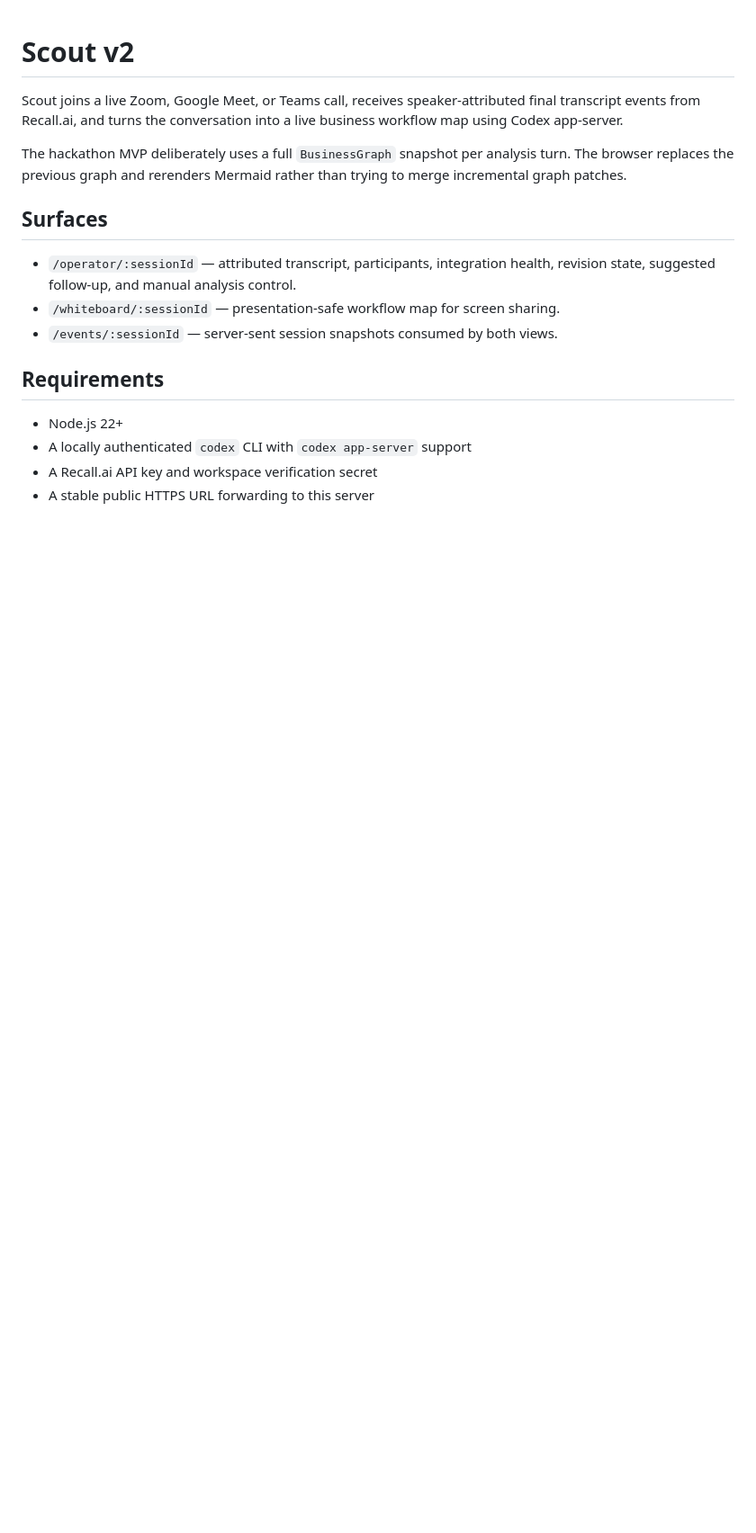
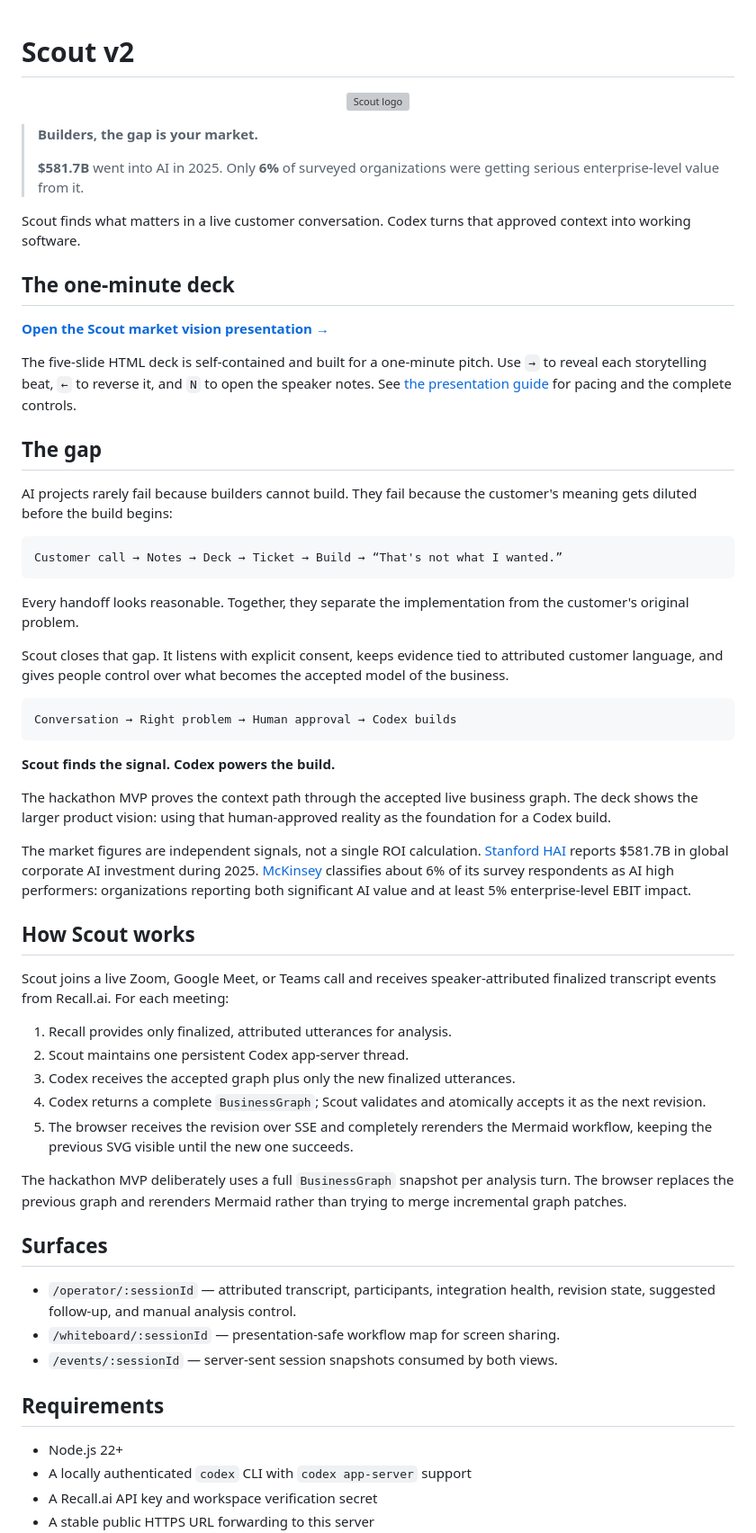
Before and after one commit to sergiopesch/scoutv2, a Markdown page: README.md, the part around one of its changes. Shown at 90% size. Drawn GitHub-style; blank space fills up the shorter version; grey boxes are pictures that could not be loaded.

Commit message:
Add Scout market story and deck to README

````diff
--- a/README.md
+++ b/README.md
@@ -1,8 +1,71 @@
 # Scout v2
 
-Scout joins a live Zoom, Google Meet, or Teams call, receives speaker-attributed
-final transcript events from Recall.ai, and turns the conversation into a live
-business workflow map using Codex app-server.
+<p align="center">
+  <img src="Presentation/assets/ScoutIcon.svg" width="112" alt="Scout logo" />
+</p>
+
+> **Builders, the gap is your market.**
+>
+> **$581.7B** went into AI in 2025. Only **6%** of surveyed organizations were
+> getting serious enterprise-level value from it.
+
+Scout finds what matters in a live customer conversation. Codex turns that
+approved context into working software.
+
+## The one-minute deck
+
+**[Open the Scout market vision presentation →](Presentation/index.html)**
+
+The five-slide HTML deck is self-contained and built for a one-minute pitch.
+Use `→` to reveal each storytelling beat, `←` to reverse it, and `N` to open the
+speaker notes. See [the presentation guide](Presentation/README.md) for pacing
+and the complete controls.
+
+## The gap
+
+AI projects rarely fail because builders cannot build. They fail because the
+customer's meaning gets diluted before the build begins:
+
+```text
+Customer call → Notes → Deck → Ticket → Build → “That's not what I wanted.”
+```
+
+Every handoff looks reasonable. Together, they separate the implementation
+from the customer's original problem.
+
+Scout closes that gap. It listens with explicit consent, keeps evidence tied to
+attributed customer language, and gives people control over what becomes the
+accepted model of the business.
+
+```text
+Conversation → Right problem → Human approval → Codex builds
+```
+
+**Scout finds the signal. Codex powers the build.**
+
+The hackathon MVP proves the context path through the accepted live business
+graph. The deck shows the larger product vision: using that human-approved
+reality as the foundation for a Codex build.
+
+The market figures are independent signals, not a single ROI calculation.
+[Stanford HAI](https://hai.stanford.edu/news/inside-the-ai-index-12-takeaways-from-the-2026-report)
+reports $581.7B in global corporate AI investment during 2025.
+[McKinsey](https://www.mckinsey.com/capabilities/quantumblack/our-insights/the-state-of-ai)
+classifies about 6% of its survey respondents as AI high performers: organizations
+reporting both significant AI value and at least 5% enterprise-level EBIT impact.
+
+## How Scout works
+
+Scout joins a live Zoom, Google Meet, or Teams call and receives
+speaker-attributed finalized transcript events from Recall.ai. For each meeting:
+
+1. Recall provides only finalized, attributed utterances for analysis.
+2. Scout maintains one persistent Codex app-server thread.
+3. Codex receives the accepted graph plus only the new finalized utterances.
+4. Codex returns a complete `BusinessGraph`; Scout validates and atomically
+   accepts it as the next revision.
+5. The browser receives the revision over SSE and completely rerenders the
+   Mermaid workflow, keeping the previous SVG visible until the new one succeeds.
 
 The hackathon MVP deliberately uses a full `BusinessGraph` snapshot per analysis
 turn. The browser replaces the previous graph and rerenders Mermaid rather than
````
Also changed, not shown: other parts of README.md (+0 -4 lines).
